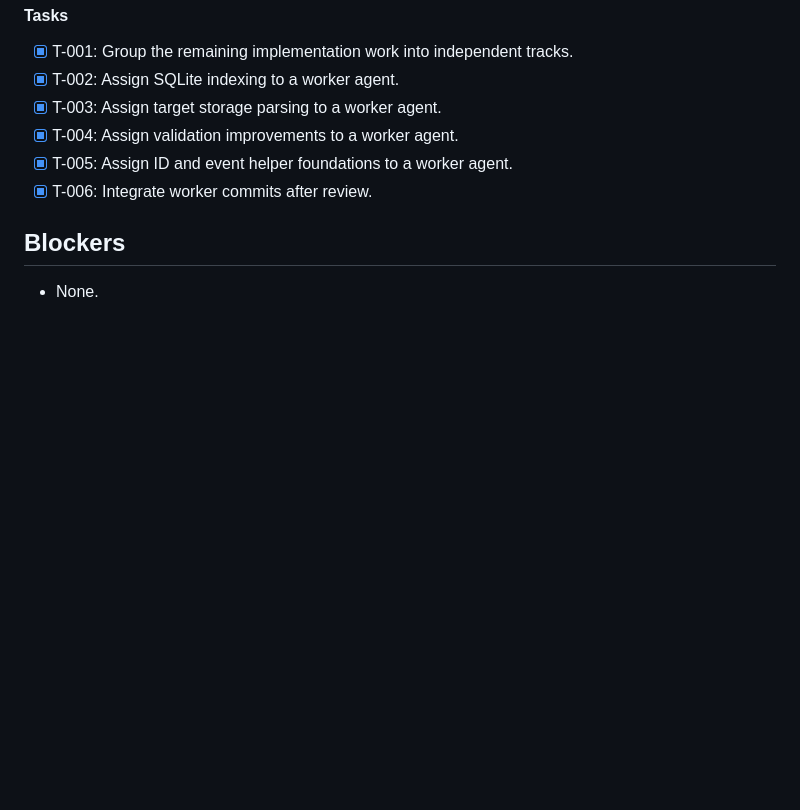
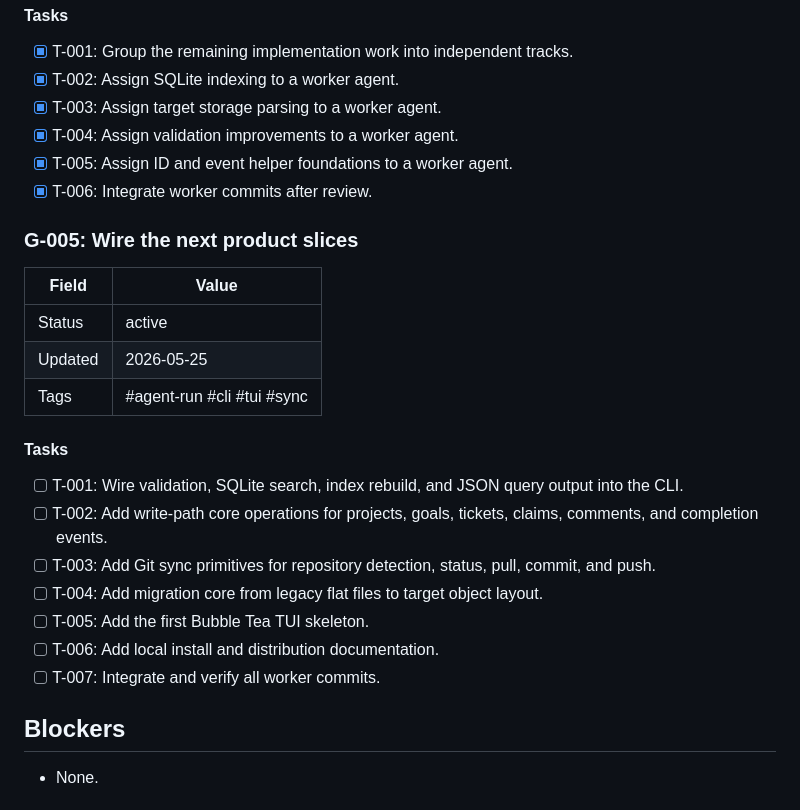
Before and after one commit to sunday-studio/maat, a Markdown page: projects/maat.md, the part around the change. Rendered like a GitHub page; blank space fills up the shorter version.

```diff
--- a/projects/maat.md
+++ b/projects/maat.md
@@ -82,6 +82,24 @@ The system is intentionally file-first: agents should be able to clone the repo,
 - [x] T-005: Assign ID and event helper foundations to a worker agent.
 - [x] T-006: Integrate worker commits after review.
 
+### G-005: Wire the next product slices
+
+| Field | Value |
+|---|---|
+| Status | active |
+| Updated | 2026-05-25 |
+| Tags | #agent-run #cli #tui #sync |
+
+#### Tasks
+
+- [ ] T-001: Wire validation, SQLite search, index rebuild, and JSON query output into the CLI.
+- [ ] T-002: Add write-path core operations for projects, goals, tickets, claims, comments, and completion events.
+- [ ] T-003: Add Git sync primitives for repository detection, status, pull, commit, and push.
+- [ ] T-004: Add migration core from legacy flat files to target object layout.
+- [ ] T-005: Add the first Bubble Tea TUI skeleton.
+- [ ] T-006: Add local install and distribution documentation.
+- [ ] T-007: Integrate and verify all worker commits.
+
 ## Blockers
 
 - None.
```
Also changed, not shown: docs/work-plan.md (+39 -6 lines), ledger/2026-05.md (+16 -0 lines).
